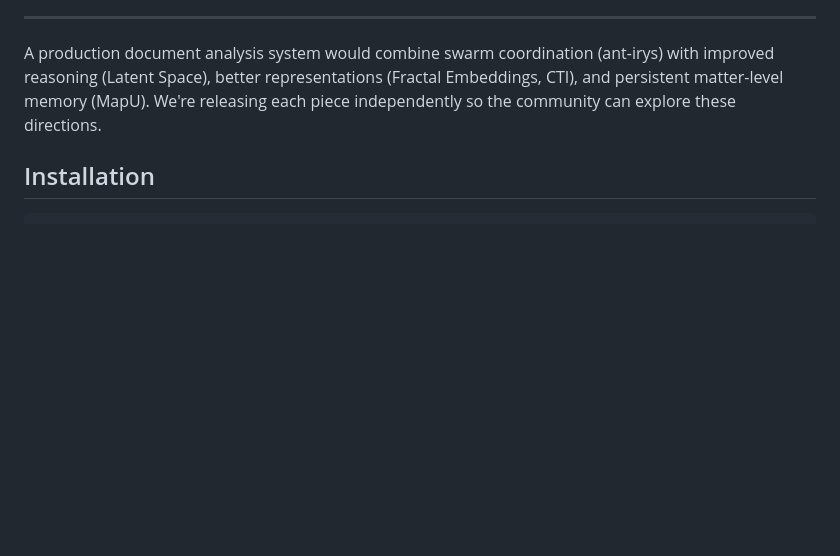
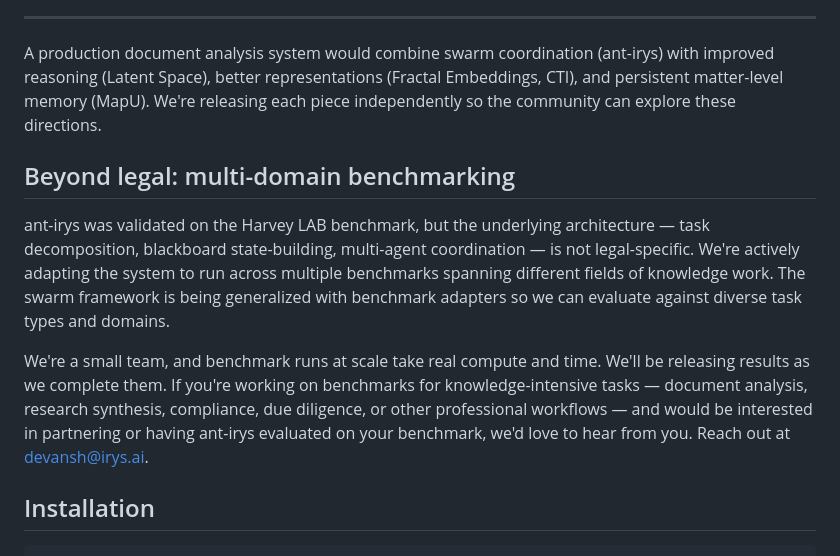
Before and after one commit to yashmagar01/irys-stateful-swarms, a Markdown page: README.md, the part around the change. GitHub-like rendering; blank space fills up the shorter version.

Commit message:
Add multi-domain benchmarking roadmap and partnership invitation
Committed by Devansh

````diff
--- a/README.md
+++ b/README.md
@@ -343,6 +343,12 @@ This is the missing piece for production deployment. In a benchmark, ant-irys mu
 
 A production document analysis system would combine swarm coordination (ant-irys) with improved reasoning (Latent Space), better representations (Fractal Embeddings, CTI), and persistent matter-level memory (MapU). We're releasing each piece independently so the community can explore these directions.
 
+## Beyond legal: multi-domain benchmarking
+
+ant-irys was validated on the Harvey LAB benchmark, but the underlying architecture — task decomposition, blackboard state-building, multi-agent coordination — is not legal-specific. We're actively adapting the system to run across multiple benchmarks spanning different fields of knowledge work. The swarm framework is being generalized with benchmark adapters so we can evaluate against diverse task types and domains.
+
+We're a small team, and benchmark runs at scale take real compute and time. We'll be releasing results as we complete them. If you're working on benchmarks for knowledge-intensive tasks — document analysis, research synthesis, compliance, due diligence, or other professional workflows — and would be interested in partnering or having ant-irys evaluated on your benchmark, we'd love to hear from you. Reach out at [devansh@irys.ai](mailto:devansh@irys.ai).
+
 ## Installation
 
 ```bash
````
